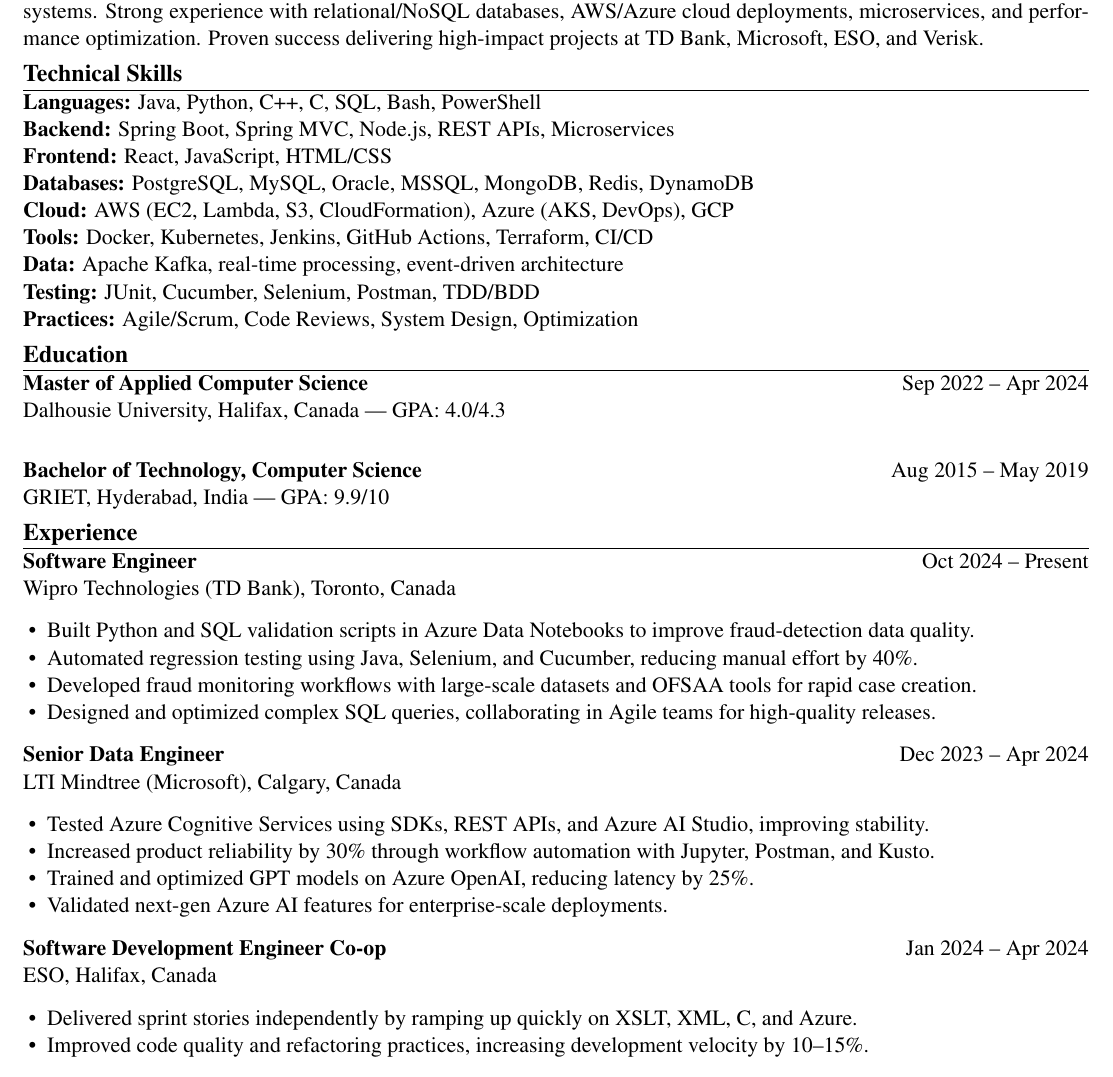
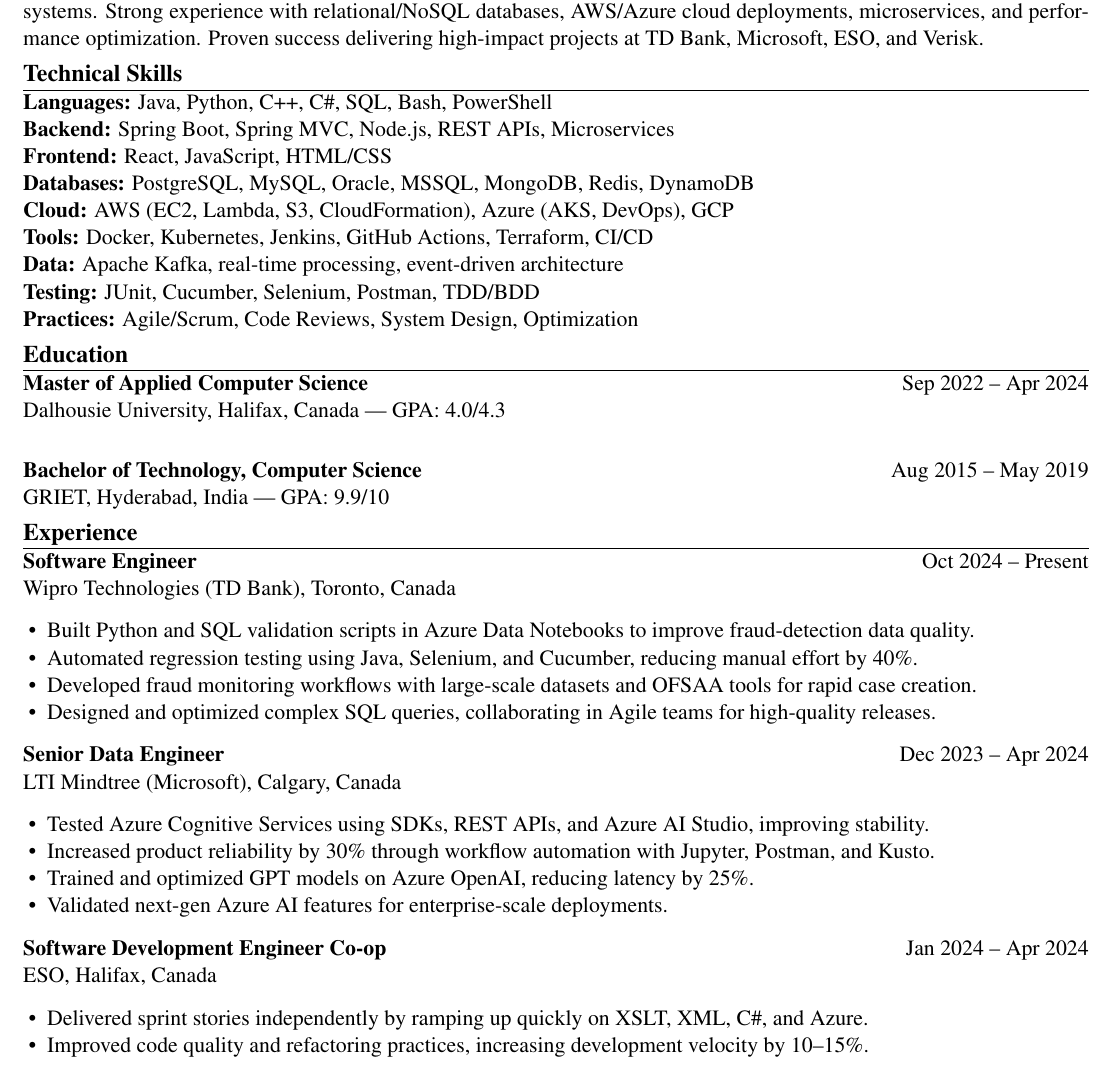
Before and after one commit to sai-sindhu/hello-world, a LaTeX document (new prompt.tex): part of page 1 of 2, cut so that both start at the same text. Compiled offline with pdfLaTeX.

Commit message:
Update new prompt.tex

```diff
--- a/new prompt.tex
+++ b/new prompt.tex
@@ -31,7 +31,7 @@
 
 %------------------------- Skills -------------------------
 \section*{Technical Skills}
-\textbf{Languages:} Java, Python, C++, C#, SQL, Bash, PowerShell \\
+\textbf{Languages:} Java, Python, C++, C\#, SQL, Bash, PowerShell \\
 \textbf{Backend:} Spring Boot, Spring MVC, Node.js, REST APIs, Microservices \\
 \textbf{Frontend:} React, JavaScript, HTML/CSS \\
 \textbf{Databases:} PostgreSQL, MySQL, Oracle, MSSQL, MongoDB, Redis, DynamoDB \\
@@ -73,7 +73,7 @@
 \textbf{Software Development Engineer Co-op} \hfill Jan 2024 – Apr 2024 \\
 ESO, Halifax, Canada
 \begin{itemize}
-    \item Delivered sprint stories independently by ramping up quickly on XSLT, XML, C#, and Azure.
+    \item Delivered sprint stories independently by ramping up quickly on XSLT, XML, C\#, and Azure.
     \item Improved code quality and refactoring practices, increasing development velocity by 10–15\%.
 \end{itemize}
 
```
